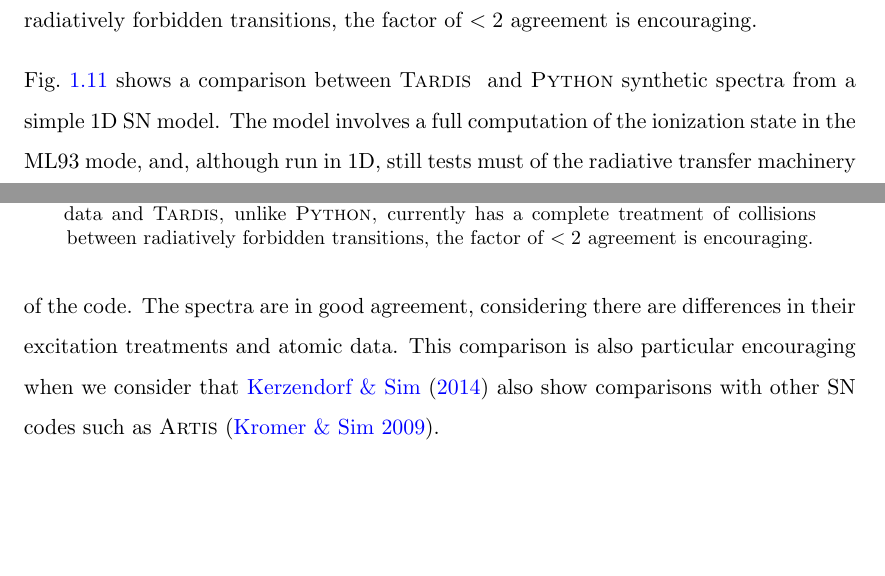
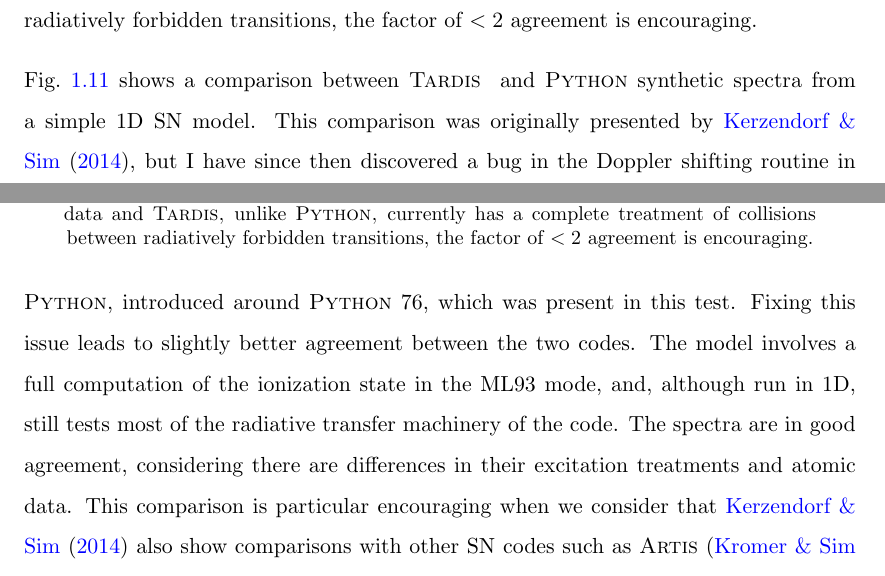
Before and after one commit to jhmatthews/antithesis, a LaTeX thesis (Thesis.tex, which reads Chapters/radtrans.tex): two parts of pages 40 and 41 of 45, joined at a grey line, cut so that both start at the same text, the shorter picture padded with empty space. Compiled offline with pdfLaTeX.

Commit message:
some minor text edits

```diff
--- a/Chapters/radtrans.tex
+++ b/Chapters/radtrans.tex
@@ -1567,12 +1567,15 @@
 
 Fig.~\ref{fig:tardis_spec} shows a comparison
 between \tar\ and \py\ synthetic spectra from
-a simple 1D SN model. The model involves a full
-computation of the ionization state in the ML93 mode, and, although
-run in 1D, still tests must of the radiative transfer
+a simple 1D SN model. This comparison was originally presented by
+\cite{kerzendorfsim}, but I have since then discovered a bug in the Doppler shifting
+routine in \py, introduced around \py\ 76, which was present in this test.
+Fixing this issue leads to slightly better agreement between the two codes.
+The model involves a full computation of the ionization state in the
+ML93 mode, and, although run in 1D, still tests most of the radiative transfer
 machinery of the code. The spectra are in good agreement, considering
 there are differences in their excitation treatments and atomic data.
-This comparison is also particular encouraging when we consider
+This comparison is particular encouraging when we consider
 that \cite{kerzendorfsim} also show comparisons with other SN codes such
 as \textsc{Artis} \citep{kromersim2009}.
 
```
Also changed, not shown: Thesis.pdf, Chapters/radtrans.tex (2 more changed lines).
